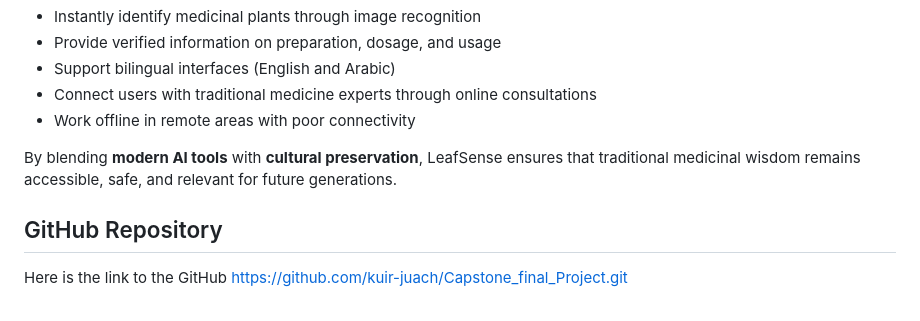
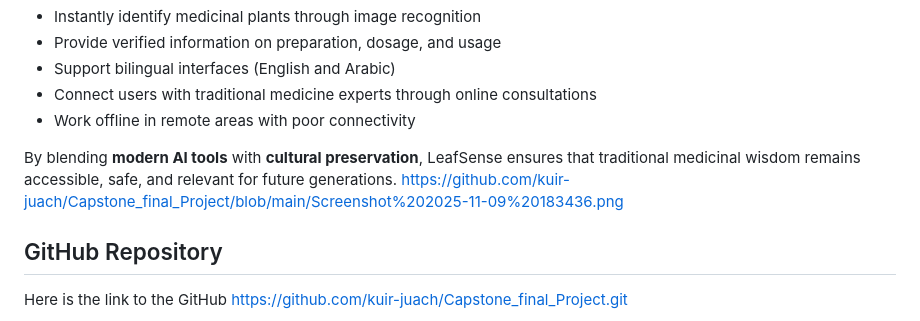
Before and after one commit to kuir-juach/Capstone_final_Project, a Markdown page: README.md, the part around the change. Rendered like a GitHub page.

Commit message:
Update README with project links
Added links to project screenshot, GitHub repository, and demo video.

```diff
--- a/README.md
+++ b/README.md
@@ -35,6 +35,7 @@ It combines **deep learning**, **traditional knowledge**, and **accessible mobil
 - Work offline in remote areas with poor connectivity
 
 By blending **modern AI tools** with **cultural preservation**, LeafSense ensures that traditional medicinal wisdom remains accessible, safe, and relevant for future generations.
+https://github.com/kuir-juach/Capstone_final_Project/blob/main/Screenshot%202025-11-09%20183436.png
 ## GitHub Repository
 Here is the link to the GitHub https://github.com/kuir-juach/Capstone_final_Project.git
 ## Link to the Video
```
